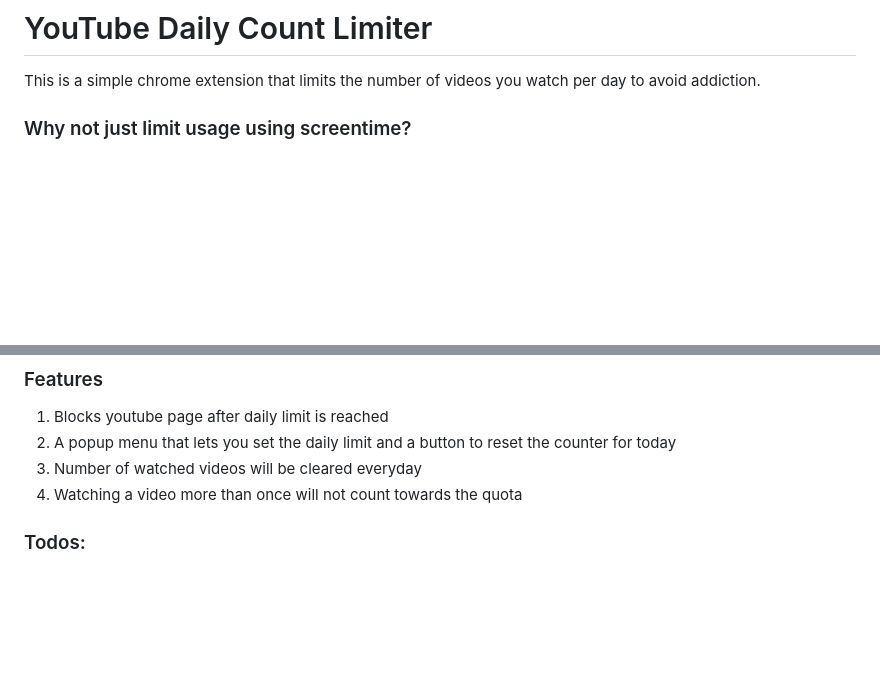
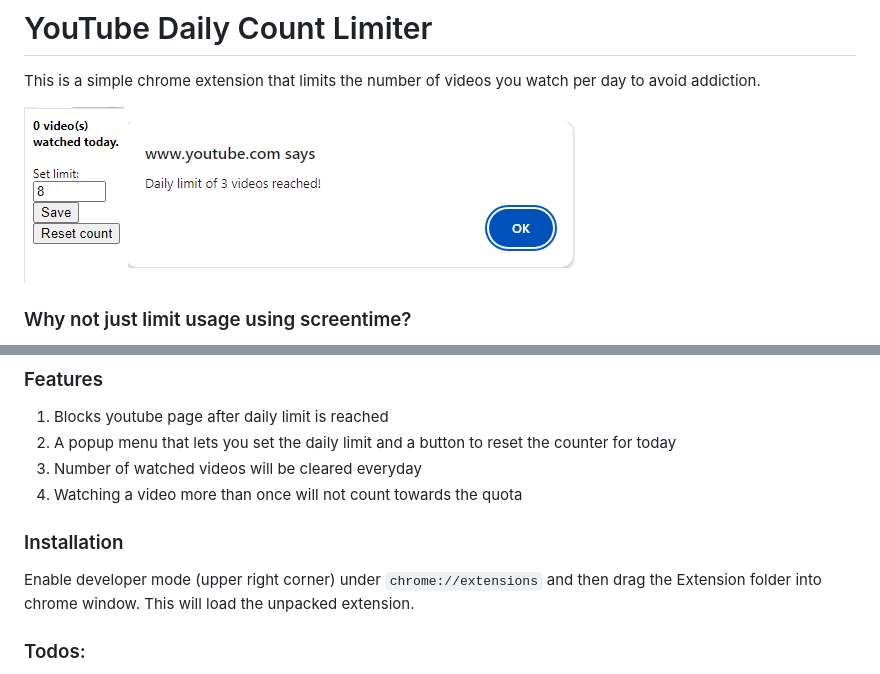
Before and after one commit to dkng27/youtube-daily-count-limiter, a Markdown page: readme.md, 2 parts joined by grey strips. GitHub-like rendering; pictures changed too: Screenshots/screenshot1.png (added), Screenshots/screenshot2.png (added); blank space fills up the shorter version.

```diff
--- a/readme.md
+++ b/readme.md
@@ -1,6 +1,8 @@
 # YouTube Daily Count Limiter
 
 This is a simple chrome extension that limits the number of videos you watch per day to avoid addiction.
+
+![screenshot](Screenshots/screenshot1.png) ![screenshot2](Screenshots/screenshot2.png)
 
 ### Why not just limit usage using screentime?
 Not all videos are made equal; If you limit YouTube usage by time, then for the same amount of time you may watch a ton of short videos, or a few longer videos. I believe the latter is less detrimental to one's attention span. In fact, one could argue certain long educational videos (such as online tutorials, topical video essays) should not be considered entertainment at all and should not be restricted to the same level as "top 10 funny cat" videos.
@@ -13,6 +15,8 @@ This is why the extension is built in a way that encourages viewer to watch more
 3. Number of watched videos will be cleared everyday
 4. Watching a video more than once will not count towards the quota
 
+### Installation
+Enable developer mode (upper right corner) under `chrome://extensions` and then drag the Extension folder into chrome window. This will load the unpacked extension.
 
 ### Todos:
 - [ ] Setting to ignore music videos (background listening)
```
Also changed, not shown: Extension/icon.png (renamed from icon.png), 8 other files.
